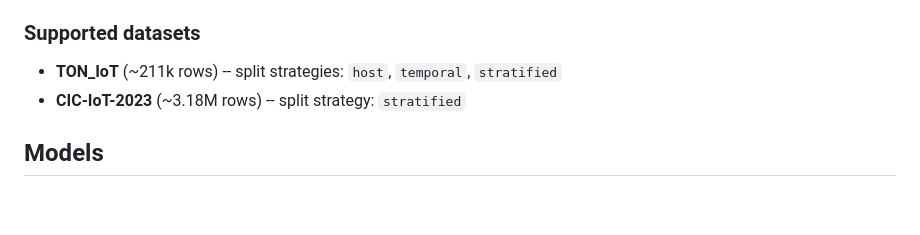
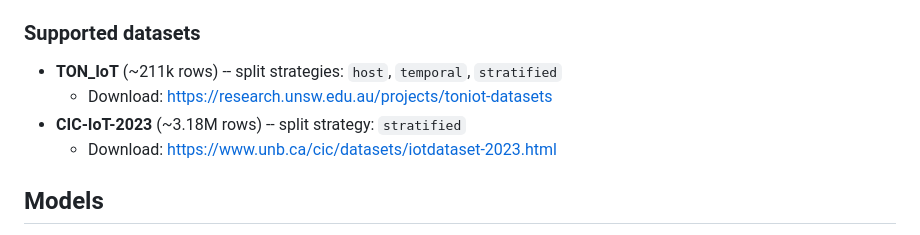
Before and after one commit to bayvaratt/HydraAIops, a Markdown page: README.md, the part around the change. GitHub-like rendering; blank space fills up the shorter version.

Commit message:
docs: add dataset download links to README
Co-Authored-By: Claude Opus 4.6 (1M context) <noreply@anthropic.com>

```diff
--- a/README.md
+++ b/README.md
@@ -89,7 +89,9 @@ Optional: `timestamp_col`, `group_col`, `categorical_cols`, `numeric_cols`
 
 ### Supported datasets
 - **TON_IoT** (~211k rows) -- split strategies: `host`, `temporal`, `stratified`
+  - Download: https://research.unsw.edu.au/projects/toniot-datasets
 - **CIC-IoT-2023** (~3.18M rows) -- split strategy: `stratified`
+  - Download: https://www.unb.ca/cic/datasets/iotdataset-2023.html
 
 ## Models
 
```
